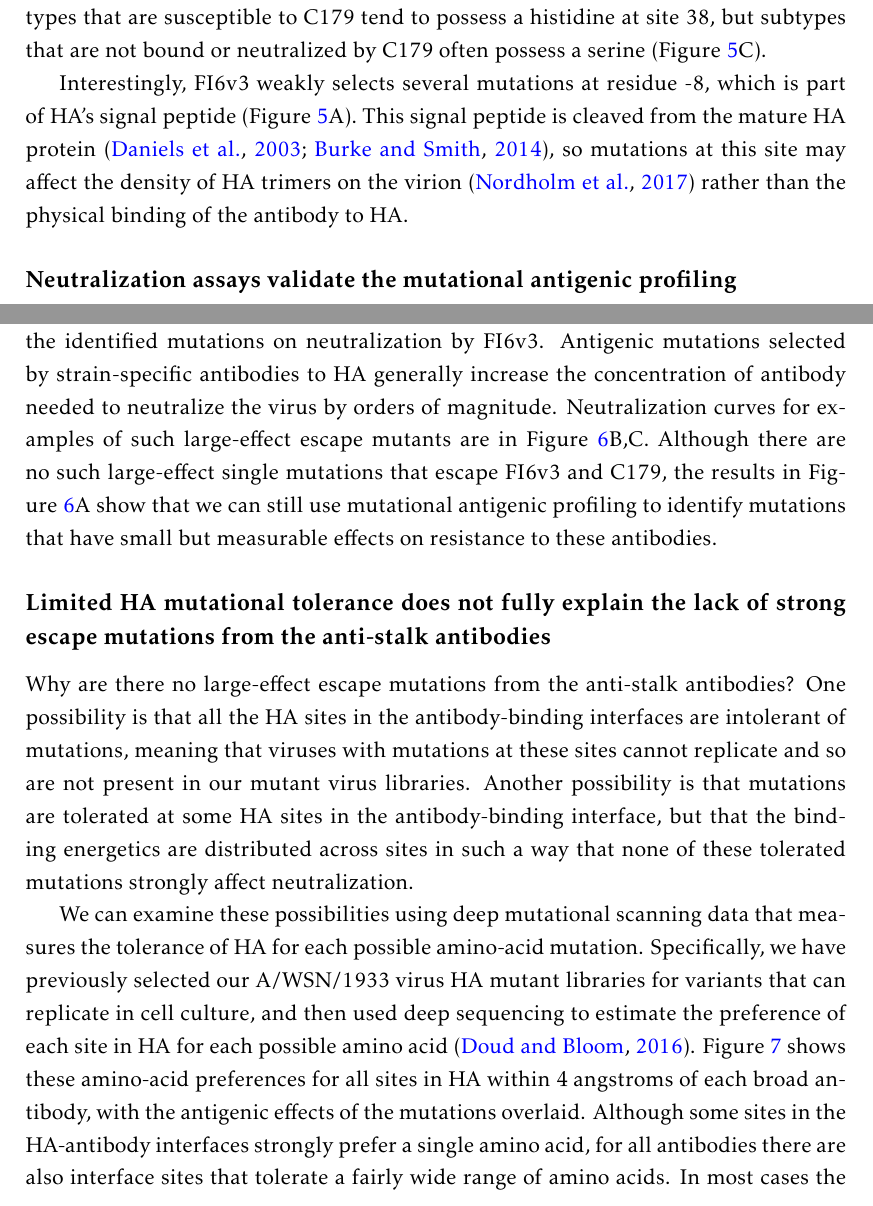
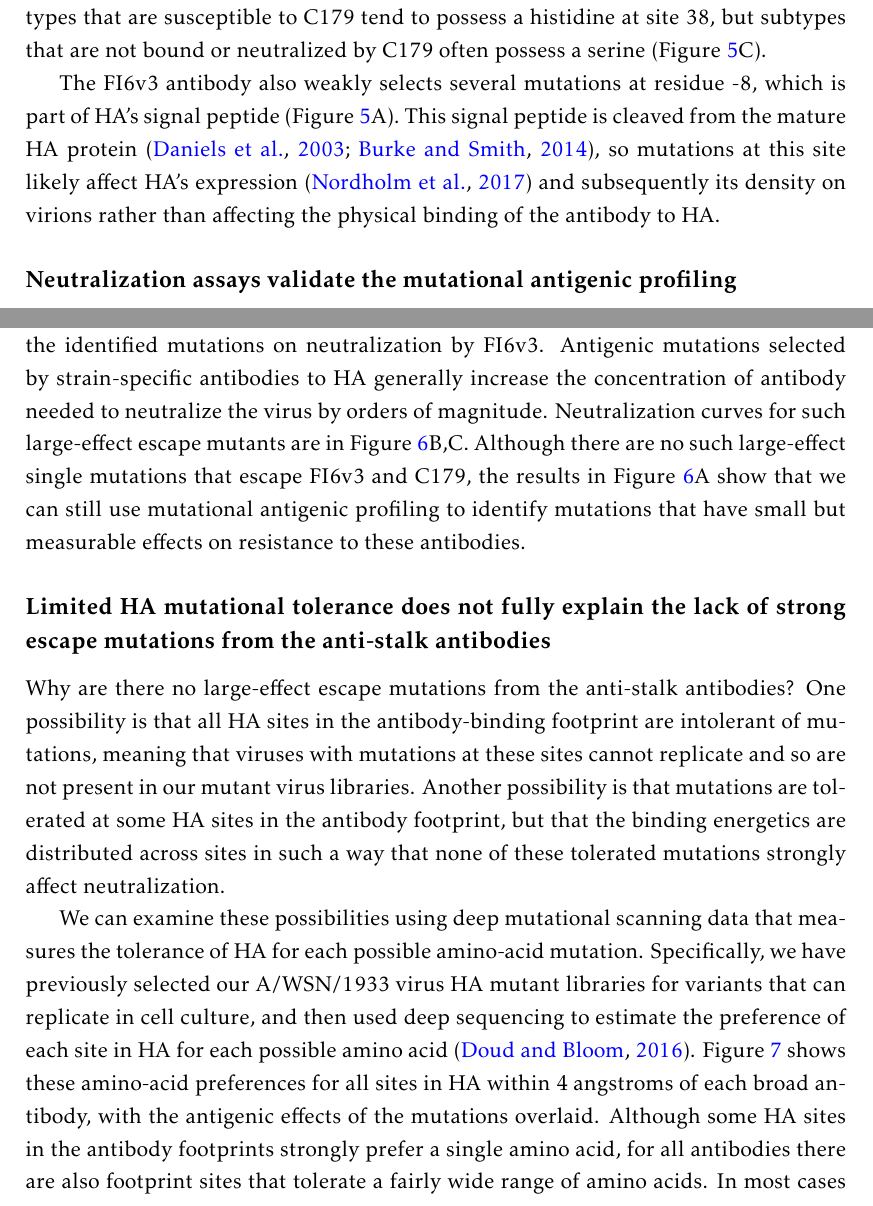
Before and after one commit to jbloomlab/HA_antibody_ease_of_escape, a LaTeX paper (paper/manuscript.tex): two parts of pages 11 and 13 of 31, joined at a grey line, cut so that both start at the same text. Compiled offline with pdfLaTeX.

Commit message:
a few more revisions to Results

```diff
--- a/paper/manuscript.tex
+++ b/paper/manuscript.tex
@@ -285,8 +285,8 @@ Interestingly, group 1 HA subtypes that are susceptible to C179 tend to possess
 %The amino-acid identity at site 111 of HA2 can change the orientation of a conserved Trp21 in HA2, also resulting in group 1 and group 2 differences in the binding ability of stalk-targeting antibodies. An H111T mutation in the A/South Carolina/1/1918 (H1N1) has been reported to abrogate C179 binding~\citep{dreyfus2013structure}.
 %However, we did not observe escape mutations at site 111, but this may be due to strain-specific differences.
 
-Interestingly, FI6v3 weakly selects several mutations at residue -8, which is part of HA's signal peptide (Figure~\ref{fig:structures}A).
-This signal peptide is cleaved from the mature HA protein~\citep{daniels2003n,burke2014recommended}, so mutations at this site may affect the density of HA trimers on the virion~\citep{nordholm2017translational} rather than the physical binding of the antibody to HA.
+The FI6v3 antibody also weakly selects several mutations at residue -8, which is part of HA's signal peptide (Figure~\ref{fig:structures}A).
+This signal peptide is cleaved from the mature HA protein~\citep{daniels2003n,burke2014recommended}, so mutations at this site likely affect HA's expression~\citep{nordholm2017translational} and subsequently its density on virions rather than affecting the physical binding of the antibody to HA.
 
 \subsection*{Neutralization assays validate the mutational antigenic profiling}
 Do the mutations identified in our mutational antigenic profiling actually have the expected effect on antibody neutralization?
@@ -322,19 +322,19 @@ As controls, we also tested three more mutations (P80D, V135T, and M17L in HA2)
 
 A notable aspect of these validation experiments is the very small effect sizes of the identified mutations on neutralization by FI6v3.
 Antigenic mutations selected by strain-specific antibodies to HA generally increase the concentration of antibody needed to neutralize the virus by orders of magnitude.
-Neutralization curves for examples of such large-effect escape mutants are in Figure~\ref{fig:FI6v3neutcurves}B,C.
+Neutralization curves for such large-effect escape mutants are in Figure~\ref{fig:FI6v3neutcurves}B,C.
 Although there are no such large-effect single mutations that escape FI6v3 and C179, the results in Figure~\ref{fig:FI6v3neutcurves}A show that we can still use mutational antigenic profiling to identify mutations that have small but measurable effects on resistance to these antibodies.
 
 \subsection*{Limited HA mutational tolerance does not fully explain the lack of strong escape mutations from the anti-stalk antibodies}
 Why are there no large-effect escape mutations from the anti-stalk antibodies?
-One possibility is that all the HA sites in the antibody-binding interfaces are intolerant of mutations, meaning that viruses with mutations at these sites cannot replicate and so are not present in our mutant virus libraries.
-Another possibility is that mutations are tolerated at some HA sites in the antibody-binding interface, but that the binding energetics are distributed across sites in such a way that none of these tolerated mutations strongly affect neutralization.
+One possibility is that all HA sites in the antibody-binding footprint are intolerant of mutations, meaning that viruses with mutations at these sites cannot replicate and so are not present in our mutant virus libraries.
+Another possibility is that mutations are tolerated at some HA sites in the antibody footprint, but that the binding energetics are distributed across sites in such a way that none of these tolerated mutations strongly affect neutralization.
 
 \begin{figure}
 \centerline{\includegraphics[width=\textwidth]{figs/prefs_fracsurvive/prefs_fracsurvive_logoplots.pdf}}
 \caption{
 \label{fig:muttolerance}
-{\bf Mutational tolerance of HA sites in the antibody-binding interfaces.}
+{\bf Mutational tolerance of HA sites in the antibody-binding footprints.}
 These plots show all HA sites within 4 angstroms of the antibody in the crystal structure, plus any additional sites (marked with a *) where we identified antigenic mutations.
 The logo plots at bottom show the preference of each HA site for each amino acid under selection for viral growth as measured by \citet{doud2016accurate}.
 For instance, site 153 in HA only tolerates tryptophan, so W occupies the entire height of the preference logo stack.
@@ -348,7 +348,7 @@ Overall, it is clear that many mutations that are tolerated at interface sites t
 We can examine these possibilities using deep mutational scanning data that measures the tolerance of HA for each possible amino-acid mutation.
 Specifically, we have previously selected our A/WSN/1933 virus HA mutant libraries for variants that can replicate in cell culture, and then used deep sequencing to estimate the preference of each site in HA for each possible amino acid~\citep{doud2016accurate}.
 Figure~\ref{fig:muttolerance} shows these amino-acid preferences for all sites in HA within 4 angstroms of each broad antibody, with the antigenic effects of the mutations overlaid.
-Although some sites in the HA-antibody interfaces strongly prefer a single amino acid, for all antibodies there are also interface sites that tolerate a fairly wide range of amino acids.
+Although some HA sites in the antibody footprints strongly prefer a single amino acid, for all antibodies there are also footprint sites that tolerate a fairly wide range of amino acids.
 In most cases the mutations selected by the antibodies occur at these mutationally tolerant sites.
 However, there are exceptions -- for instance, the H38S mutation selected by C179 is rather disfavored with respect to viral growth, but has a large enough antigenic effect to still be detected in our mutational antigenic profiling.
 
```
Also changed, not shown: paper/manuscript.tex (10 more changed lines).
